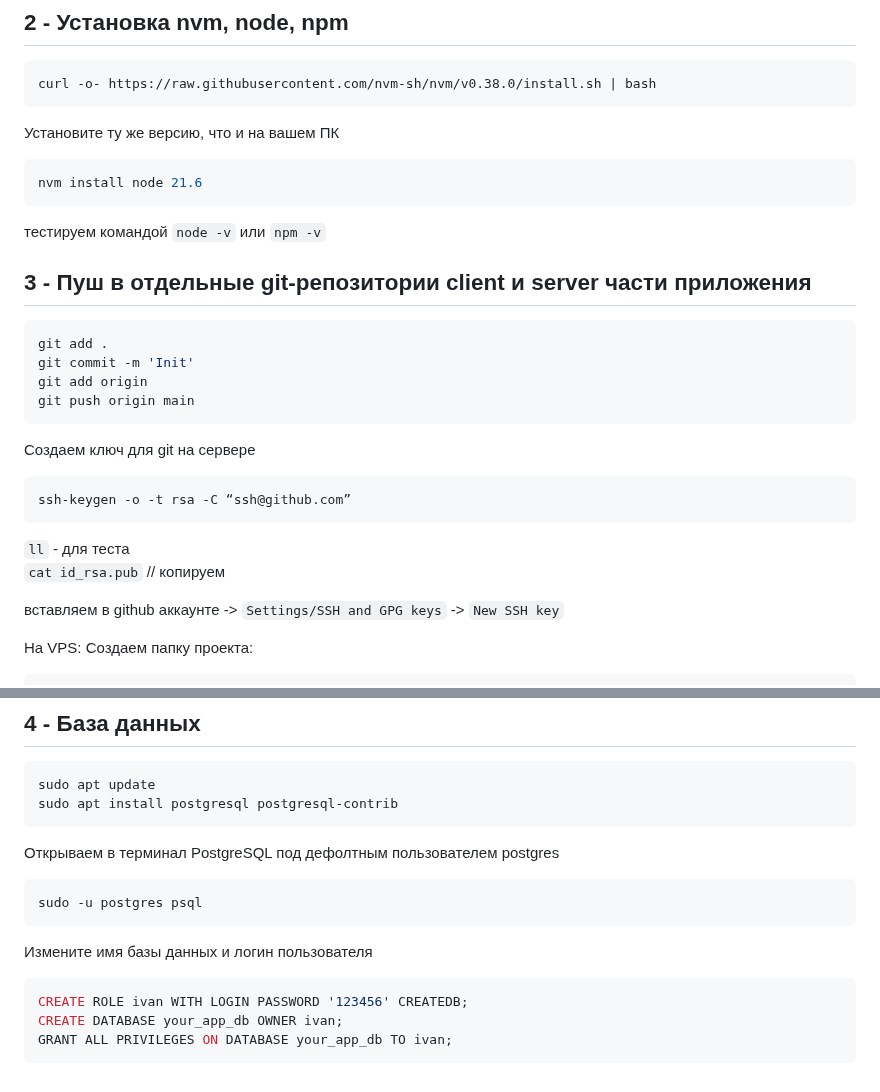
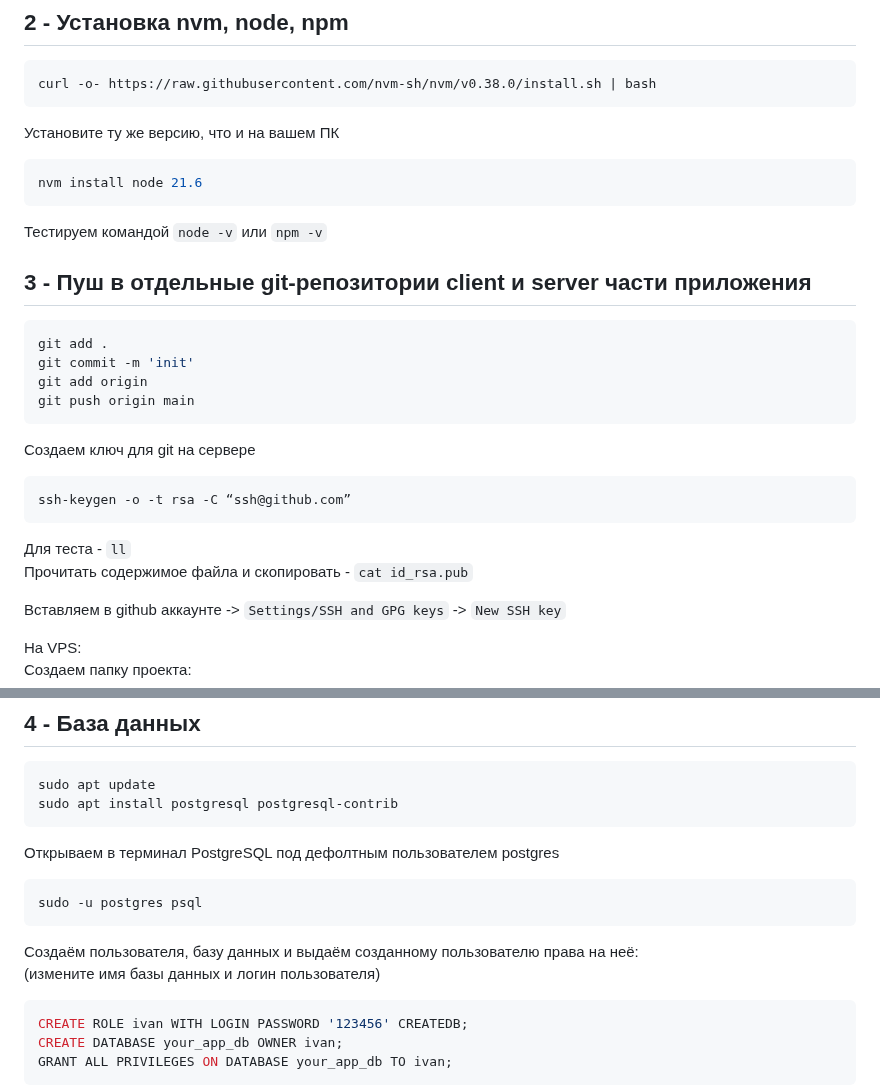
Before and after one commit to ivkovalevv/useful-dev-files, a Markdown page: instructions-for-deploying-the-fullstack-app.md, 2 parts joined by grey strips. Rendered like a GitHub page.

````diff
--- a/instructions-for-deploying-the-fullstack-app.md
+++ b/instructions-for-deploying-the-fullstack-app.md
@@ -29,13 +29,13 @@ curl -o- https://raw.githubusercontent.com/nvm-sh/nvm/v0.38.0/install.sh | bash
 nvm install node 21.6
 ```
 
-тестируем командой `node -v` или `npm -v`
+Тестируем командой `node -v` или `npm -v`
 
 
 ## 3 - Пуш в отдельные git-репозитории client и server части приложения
 ```bash
 git add .
-git commit -m 'Init'
+git commit -m 'init'
 git add origin
 git push origin main
 ```
@@ -46,10 +46,10 @@ git push origin main
 ssh-keygen -o -t rsa -C “ssh@github.com”
 ```
 
-`ll` - для теста
-`cat id_rsa.pub` // копируем
+Для теста - `ll`
+Прочитать содержимое файла и скопировать - `cat id_rsa.pub`
 
-вставляем в github аккаунте -> `Settings/SSH and GPG keys` -> `New SSH key`
+Вставляем в github аккаунте -> `Settings/SSH and GPG keys` -> `New SSH key`
 
 На VPS:
 Создаем папку проекта:
@@ -80,7 +80,8 @@ sudo apt install postgresql postgresql-contrib
 sudo -u postgres psql
 ```
 
-Измените имя базы данных и логин пользователя
+Создаём пользователя, базу данных и выдаём созданному пользователю права на неё:
+(измените имя базы данных и логин пользователя)
 ```bash
 CREATE ROLE ivan WITH LOGIN PASSWORD '123456' CREATEDB;
 CREATE DATABASE your_app_db OWNER ivan;
````
